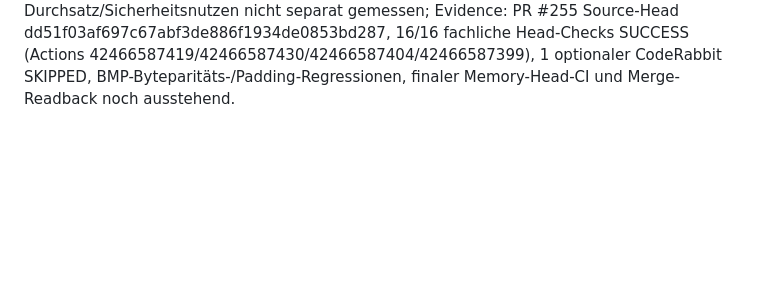
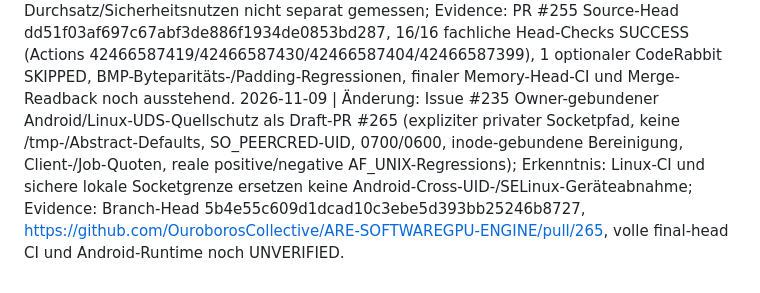
Before and after one commit to OuroborosCollective/ARE-SOFTWAREGPU-ENGINE, a Markdown page: Memory.md, the part around the change. Rendered like a GitHub page; blank space fills up the shorter version.

Commit message:
docs(evidence): append owner-bound UDS integration checkpoint #235

```diff
--- a/Memory.md
+++ b/Memory.md
@@ -101,3 +101,4 @@
 2026-11-07 | Änderung: PR #236 ergänzt case-insensitive Activation-Validierung und 4 positive/negative sowie AF_UNIX-/HTTP-Regressionen; übernimmt aus #240 striktes Base64 für Client-Bildantworten; Erkenntnis: UDS/Dispatcher-Vertrag darf gültiges RELU nicht verwerfen, korrupte Base64-Antwort nie still akzeptieren; Evidence: Fix-Head 93e2a2fab718e8e6005d1542ac4d7bed9feb0279, Regressionen unter software_gpu/tests, vollständige final-head CI, Merge und Live-Readback noch ausstehend.
 2026-11-07 | Änderung: Nov-Forschung DRE GLB-Diagnose (PR #249) offline ergänzt: echte embedded-BIN-Index-Topologie, Komponenten/Ränder/Nullflächen, UV-Naht-Kandidaten und explizite Materialreferenz-Status samt Negativtests; Erkenntnis: Schönrender genügt nicht für Asset-QA, trotzdem keine ML-Qualitäts-/FPS-Behauptung und keine Renderer-Autorität; Evidence: arXiv:2611.04102v1, Wolfram-Graphorakel (Quad 4V/5E/2F/1 Komponente, getrennte Dreiecke 6V/6E/2F/2 Komponenten), PR #249, CI auf finalem Head und Merge noch ausstehend.
 2026-11-09 | Änderung: PR #255 ersetzt den temporären BMP-Dateipfad des Netzwerk-Dispatchers durch `Framebuffer.to_bmp_bytes()` und erhält `save_bmp()` als kompatiblen Wrapper; Erkenntnis: In-Memory-Serialisierung beseitigt unnötige Dateisystemzugriffe ohne Änderung des BMP-Layouts, produktiver Durchsatz/Sicherheitsnutzen nicht separat gemessen; Evidence: PR #255 Source-Head dd51f03af697c67abf3de886f1934de0853bd287, 16/16 fachliche Head-Checks SUCCESS (Actions 42466587419/42466587430/42466587404/42466587399), 1 optionaler CodeRabbit SKIPPED, BMP-Byteparitäts-/Padding-Regressionen, finaler Memory-Head-CI und Merge-Readback noch ausstehend.
+2026-11-09 | Änderung: Issue #235 Owner-gebundener Android/Linux-UDS-Quellschutz als Draft-PR #265 (expliziter privater Socketpfad, keine /tmp-/Abstract-Defaults, SO_PEERCRED-UID, 0700/0600, inode-gebundene Bereinigung, Client-/Job-Quoten, reale positive/negative AF_UNIX-Regressions); Erkenntnis: Linux-CI und sichere lokale Socketgrenze ersetzen keine Android-Cross-UID-/SELinux-Geräteabnahme; Evidence: Branch-Head 5b4e55c609d1dcad10c3ebe5d393bb25246b8727, https://github.com/OuroborosCollective/ARE-SOFTWAREGPU-ENGINE/pull/265, volle final-head CI und Android-Runtime noch UNVERIFIED.
```
